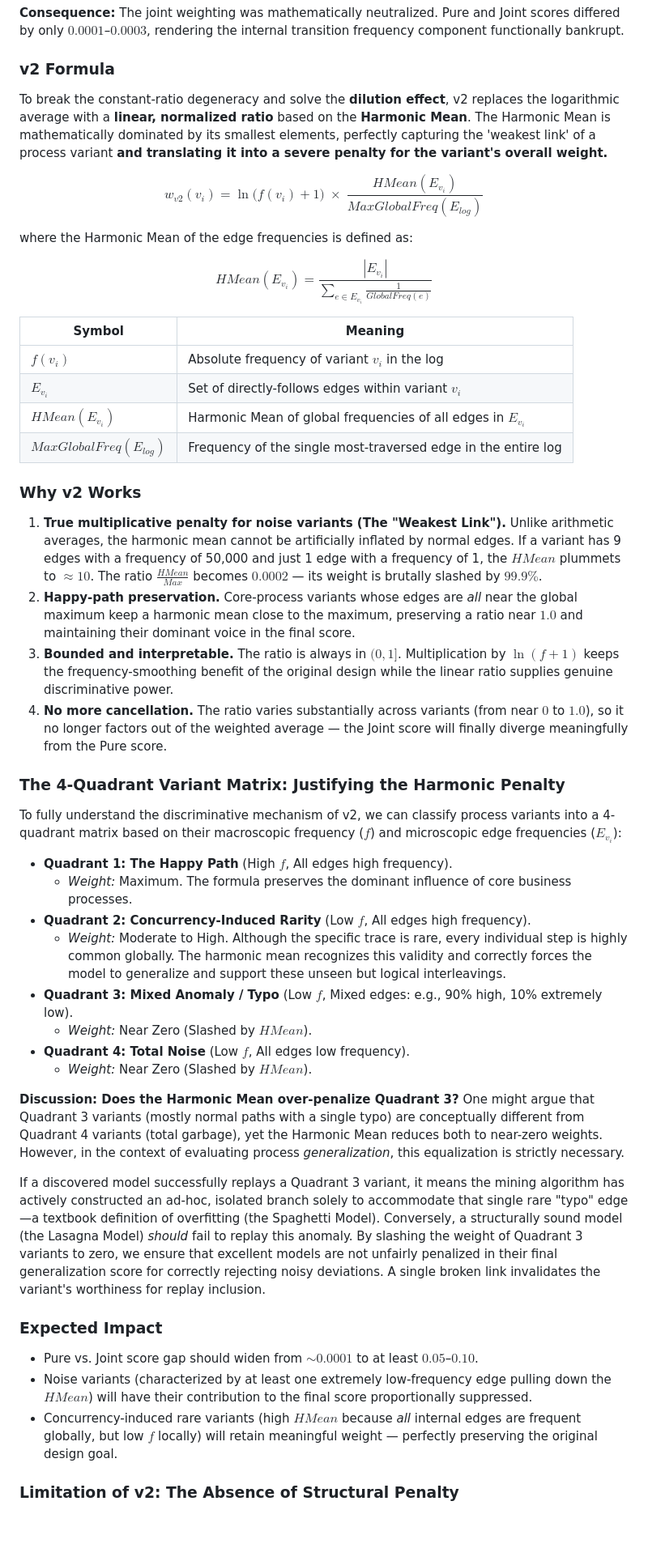
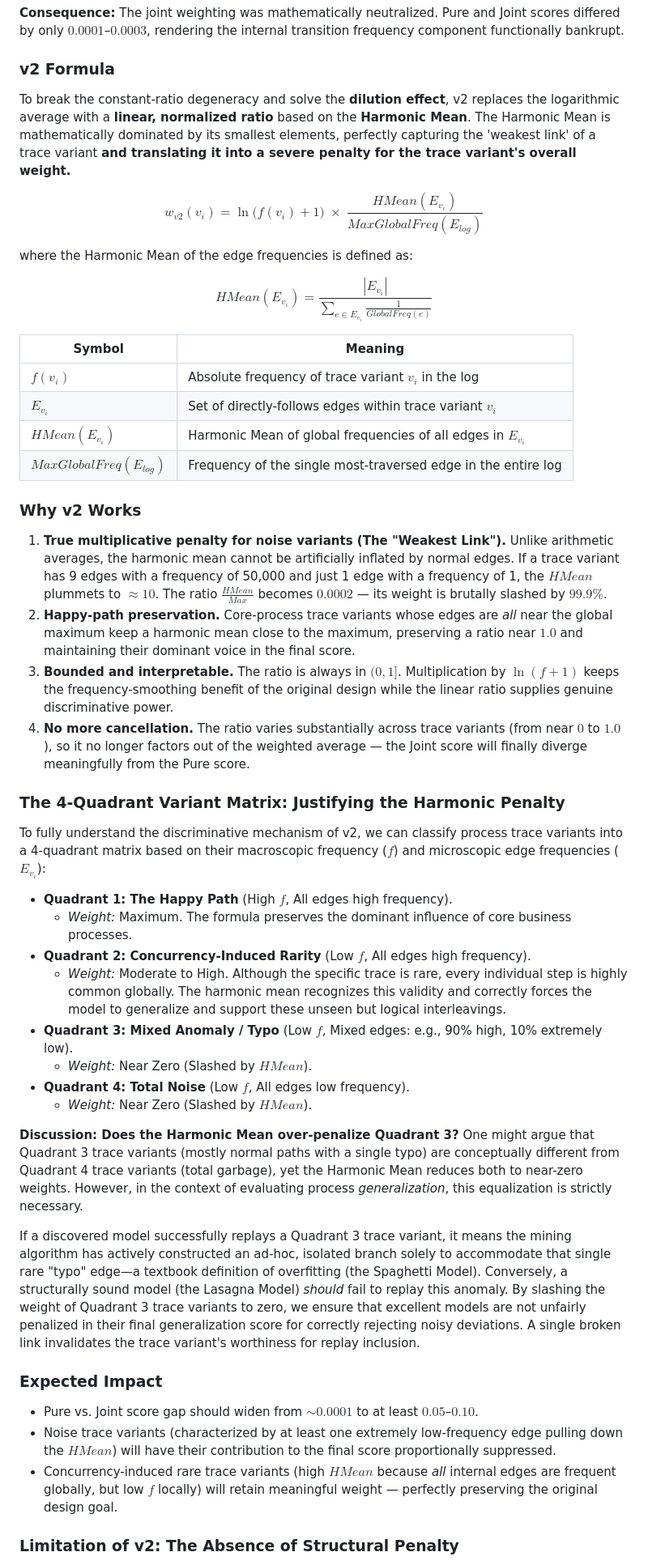
Before and after one commit to Gength/generalization_analysis, a Markdown page: Method1Log.md, the part around one of its changes. Shown at 81% size. Rendered like a GitHub page; blank space fills up the shorter version.

```diff
--- a/Method1Log.md
+++ b/Method1Log.md
@@ -21,7 +21,7 @@ $$Generalization = \frac{\sum (w_{pure} \cdot k) \cdot Score_i}{\sum (w_{pure} \
 
 ### v2 Formula
 
-To break the constant-ratio degeneracy and solve the **dilution effect**, v2 replaces the logarithmic average with a **linear, normalized ratio** based on the **Harmonic Mean**. The Harmonic Mean is mathematically dominated by its smallest elements, perfectly capturing the 'weakest link' of a process variant **and translating it into a severe penalty for the variant's overall weight.**
+To break the constant-ratio degeneracy and solve the **dilution effect**, v2 replaces the logarithmic average with a **linear, normalized ratio** based on the **Harmonic Mean**. The Harmonic Mean is mathematically dominated by its smallest elements, perfectly capturing the 'weakest link' of a trace variant **and translating it into a severe penalty for the trace variant's overall weight.**
 
 $$w_{v2}(v_i) = \ln\big(f(v_i) + 1\big) \;\times\; \frac{HMean(E_{v_i})}{MaxGlobalFreq(E_{log})}$$
 
@@ -31,21 +31,21 @@ $$HMean(E_{v_i}) = \frac{|E_{v_i}|}{\sum_{e \in E_{v_i}} \frac{1}{GlobalFreq(e)}
 
 | Symbol | Meaning |
 |---|---|
-| $f(v_i)$ | Absolute frequency of variant $v_i$ in the log |
-| $E_{v_i}$ | Set of directly-follows edges within variant $v_i$ |
+| $f(v_i)$ | Absolute frequency of trace variant $v_i$ in the log |
+| $E_{v_i}$ | Set of directly-follows edges within trace variant $v_i$ |
 | $HMean(E_{v_i})$ | Harmonic Mean of global frequencies of all edges in $E_{v_i}$ |
 | $MaxGlobalFreq(E_{log})$ | Frequency of the single most-traversed edge in the entire log |
 
 ### Why v2 Works
 
-1. **True multiplicative penalty for noise variants (The "Weakest Link").** Unlike arithmetic averages, the harmonic mean cannot be artificially inflated by normal edges. If a variant has 9 edges with a frequency of 50,000 and just 1 edge with a frequency of 1, the $HMean$ plummets to $\approx 10$. The ratio $\frac{HMean}{Max}$ becomes $0.0002$ — its weight is brutally slashed by $99.9\%$.
-2. **Happy-path preservation.** Core-process variants whose edges are *all* near the global maximum keep a harmonic mean close to the maximum, preserving a ratio near $1.0$ and maintaining their dominant voice in the final score.
+1. **True multiplicative penalty for noise variants (The "Weakest Link").** Unlike arithmetic averages, the harmonic mean cannot be artificially inflated by normal edges. If a trace variant has 9 edges with a frequency of 50,000 and just 1 edge with a frequency of 1, the $HMean$ plummets to $\approx 10$. The ratio $\frac{HMean}{Max}$ becomes $0.0002$ — its weight is brutally slashed by $99.9\%$.
+2. **Happy-path preservation.** Core-process trace variants whose edges are *all* near the global maximum keep a harmonic mean close to the maximum, preserving a ratio near $1.0$ and maintaining their dominant voice in the final score.
 3. **Bounded and interpretable.** The ratio is always in $(0, 1]$. Multiplication by $\ln(f+1)$ keeps the frequency-smoothing benefit of the original design while the linear ratio supplies genuine discriminative power.
-4. **No more cancellation.** The ratio varies substantially across variants (from near $0$ to $1.0$), so it no longer factors out of the weighted average — the Joint score will finally diverge meaningfully from the Pure score.
+4. **No more cancellation.** The ratio varies substantially across trace variants (from near $0$ to $1.0$), so it no longer factors out of the weighted average — the Joint score will finally diverge meaningfully from the Pure score.
 
 ### The 4-Quadrant Variant Matrix: Justifying the Harmonic Penalty
 
-To fully understand the discriminative mechanism of v2, we can classify process variants into a 4-quadrant matrix based on their macroscopic frequency ($f$) and microscopic edge frequencies ($E_{v_i}$):
+To fully understand the discriminative mechanism of v2, we can classify process trace variants into a 4-quadrant matrix based on their macroscopic frequency ($f$) and microscopic edge frequencies ($E_{v_i}$):
 
 * **Quadrant 1: The Happy Path** (High $f$, All edges high frequency).
     * *Weight:* Maximum. The formula preserves the dominant influence of core business processes.
@@ -57,15 +57,15 @@ To fully understand the discriminative mechanism of v2, we can classify process
     * *Weight:* Near Zero (Slashed by $HMean$).
 
 **Discussion: Does the Harmonic Mean over-penalize Quadrant 3?**
-One might argue that Quadrant 3 variants (mostly normal paths with a single typo) are conceptually different from Quadrant 4 variants (total garbage), yet the Harmonic Mean reduces both to near-zero weights. However, in the context of evaluating process *generalization*, this equalization is strictly necessary.
+One might argue that Quadrant 3 trace variants (mostly normal paths with a single typo) are conceptually different from Quadrant 4 trace variants (total garbage), yet the Harmonic Mean reduces both to near-zero weights. However, in the context of evaluating process *generalization*, this equalization is strictly necessary.
 
-If a discovered model successfully replays a Quadrant 3 variant, it means the mining algorithm has actively constructed an ad-hoc, isolated branch solely to accommodate that single rare "typo" edge—a textbook definition of overfitting (the Spaghetti Model). Conversely, a structurally sound model (the Lasagna Model) *should* fail to replay this anomaly. By slashing the weight of Quadrant 3 variants to zero, we ensure that excellent models are not unfairly penalized in their final generalization score for correctly rejecting noisy deviations. A single broken link invalidates the variant's worthiness for replay inclusion.
+If a discovered model successfully replays a Quadrant 3 trace variant, it means the mining algorithm has actively constructed an ad-hoc, isolated branch solely to accommodate that single rare "typo" edge—a textbook definition of overfitting (the Spaghetti Model). Conversely, a structurally sound model (the Lasagna Model) *should* fail to replay this anomaly. By slashing the weight of Quadrant 3 trace variants to zero, we ensure that excellent models are not unfairly penalized in their final generalization score for correctly rejecting noisy deviations. A single broken link invalidates the trace variant's worthiness for replay inclusion.
 
 ### Expected Impact
 
 - Pure vs. Joint score gap should widen from $\sim 0.0001$ to at least $0.05$–$0.10$.
-- Noise variants (characterized by at least one extremely low-frequency edge pulling down the $HMean$) will have their contribution to the final score proportionally suppressed.
-- Concurrency-induced rare variants (high $HMean$ because *all* internal edges are frequent globally, but low $f$ locally) will retain meaningful weight — perfectly preserving the original design goal.
+- Noise trace variants (characterized by at least one extremely low-frequency edge pulling down the $HMean$) will have their contribution to the final score proportionally suppressed.
+- Concurrency-induced rare trace variants (high $HMean$ because *all* internal edges are frequent globally, but low $f$ locally) will retain meaningful weight — perfectly preserving the original design goal.
 
 ### Limitation of v2: The Absence of Structural Penalty
 
```
Also changed, not shown: other parts of Method1Log.md (+19 -18 lines).
